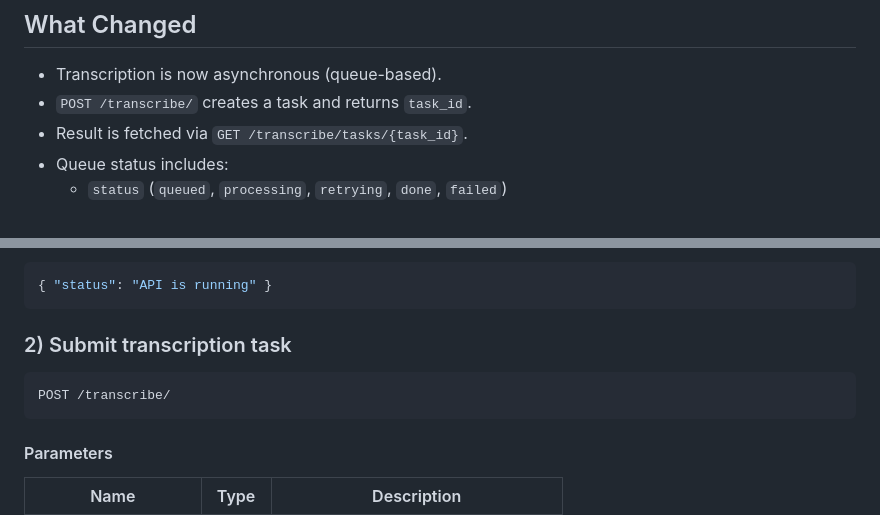
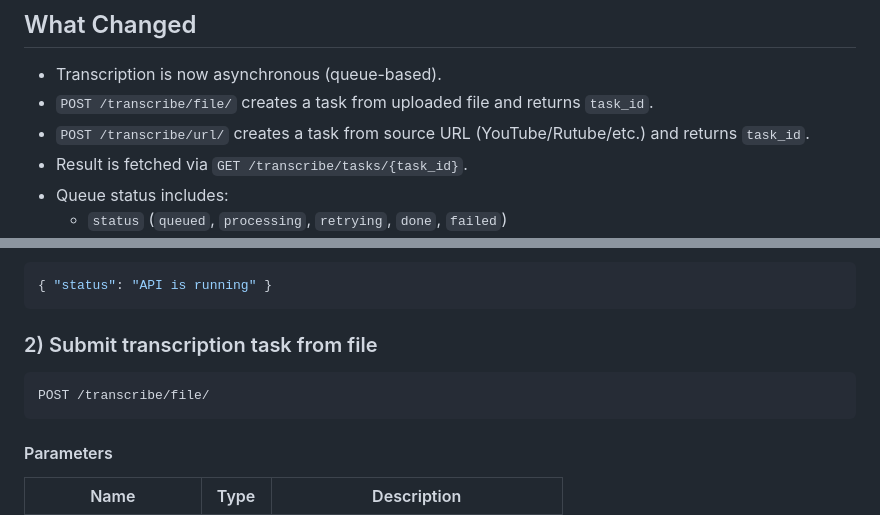
Before and after one commit to AntonSHBK/speech_to_text_service, a Markdown page: README.md, 2 parts joined by grey strips. Drawn GitHub-style.

````diff
--- a/README.md
+++ b/README.md
@@ -6,7 +6,8 @@ The service provides high-quality transcription for audio and video files with s
 ## What Changed
 
 - Transcription is now asynchronous (queue-based).
-- `POST /transcribe/` creates a task and returns `task_id`.
+- `POST /transcribe/file/` creates a task from uploaded file and returns `task_id`.
+- `POST /transcribe/url/` creates a task from source URL (YouTube/Rutube/etc.) and returns `task_id`.
 - Result is fetched via `GET /transcribe/tasks/{task_id}`.
 - Queue status includes:
   - `status` (`queued`, `processing`, `retrying`, `done`, `failed`)
@@ -70,10 +71,10 @@ Response:
 { "status": "API is running" }
 ```
 
-### 2) Submit transcription task
+### 2) Submit transcription task from file
 
 ```http
-POST /transcribe/
+POST /transcribe/file/
 ```
 
 #### Parameters
````
Also changed, not shown: other parts of README.md (+46 -2 lines).
